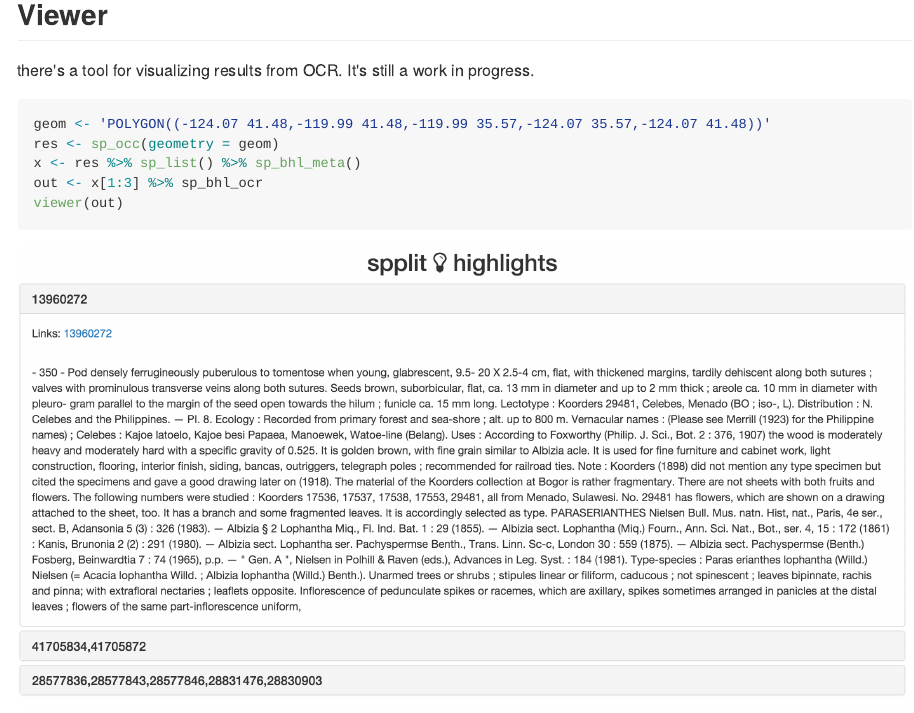
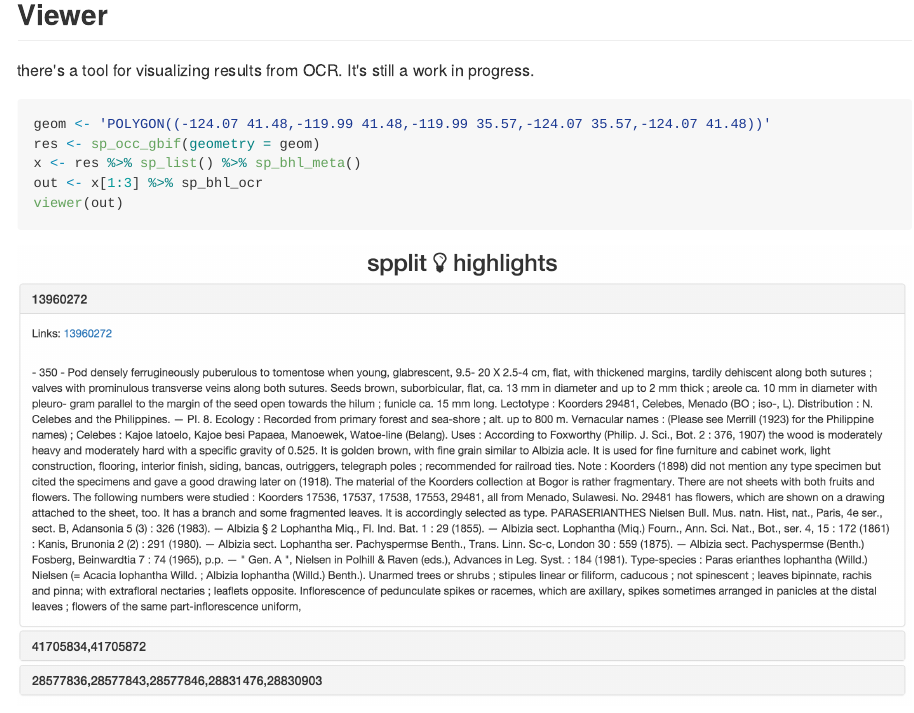
Before and after one commit to sckott/spplit, an R Markdown document (README.Rmd): the page in a window 1100 px wide, from 1340 px down. The pictures show the output file README.md that the author committed with the source, drawn offline in the style of GitHub; badge pictures from the web are left out.

````diff
--- a/README.Rmd
+++ b/README.Rmd
@@ -74,7 +74,7 @@
 
 ```{r eval=FALSE}
 geom <- 'POLYGON((-124.07 41.48,-119.99 41.48,-119.99 35.57,-124.07 35.57,-124.07 41.48))'
-res <- sp_occ(geometry = geom)
+res <- sp_occ_gbif(geometry = geom)
 x <- res %>% sp_list() %>% sp_bhl_meta()
 out <- x[1:3] %>% sp_bhl_ocr
 viewer(out)
````
Also changed, not shown: R/viewer.R (+2 -0 lines), README.md, 2 other files.
